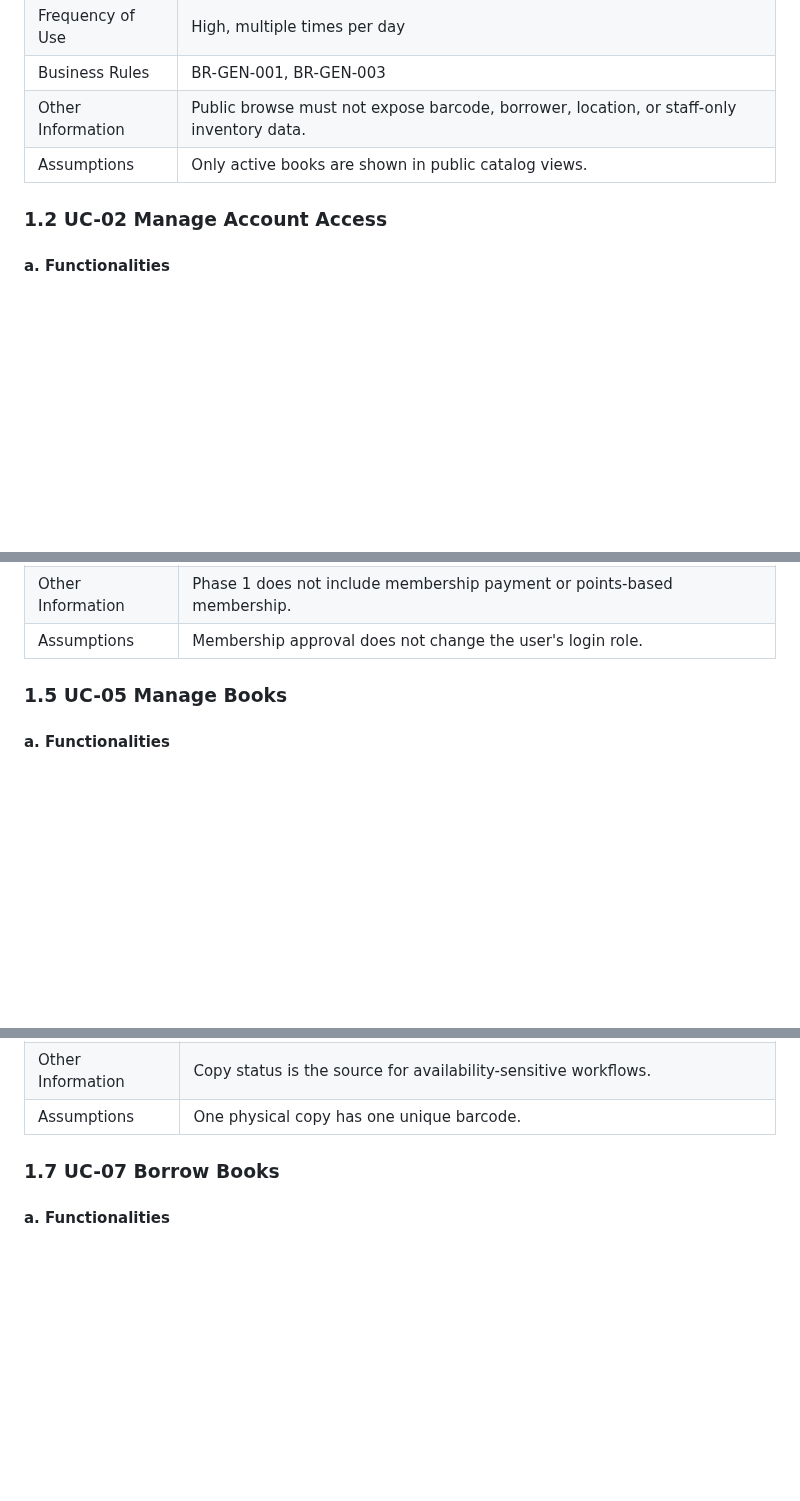
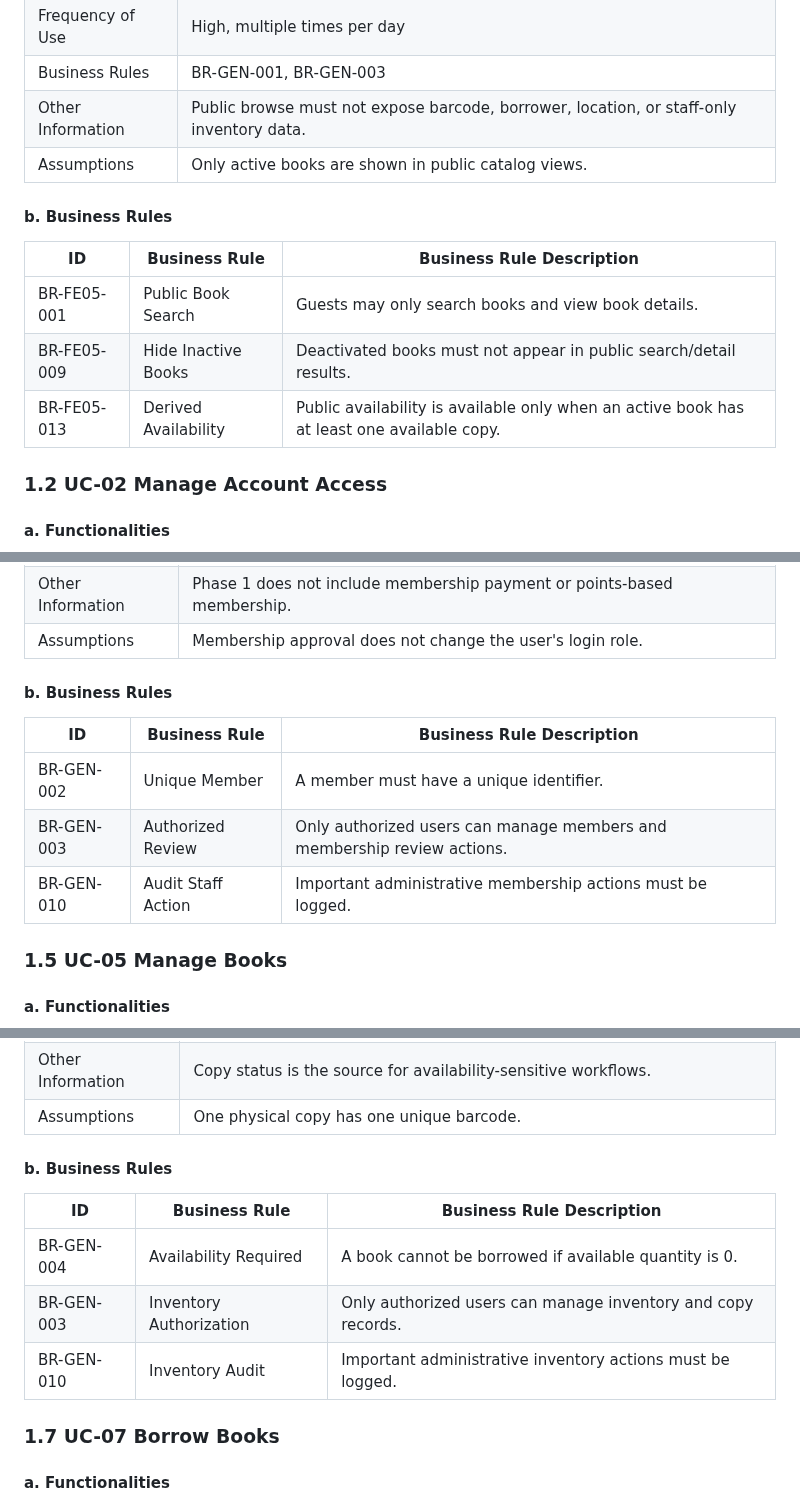
Before and after one commit to SWP391-LibraryManagement/LibraryManagement, a Markdown page: document/RDS.md, 3 parts joined by grey strips. Rendered like a GitHub page; blank space fills up the shorter version.

```diff
--- a/document/RDS.md
+++ b/document/RDS.md
@@ -578,6 +578,14 @@ flowchart TB
 | Other Information | Public browse must not expose barcode, borrower, location, or staff-only inventory data. |
 | Assumptions | Only active books are shown in public catalog views. |
 
+#### b. Business Rules
+
+| ID | Business Rule | Business Rule Description |
+| -- | ------------- | ------------------------- |
+| BR-FE05-001 | Public Book Search | Guests may only search books and view book details. |
+| BR-FE05-009 | Hide Inactive Books | Deactivated books must not appear in public search/detail results. |
+| BR-FE05-013 | Derived Availability | Public availability is available only when an active book has at least one available copy. |
+
 ### 1.2 UC-02 Manage Account Access
 
 #### a. Functionalities
@@ -649,6 +673,14 @@ flowchart TB
 | Business Rules | BR-GEN-002, BR-GEN-003 |
 | Other Information | Phase 1 does not include membership payment or points-based membership. |
 | Assumptions | Membership approval does not change the user's login role. |
+
+#### b. Business Rules
+
+| ID | Business Rule | Business Rule Description |
+| -- | ------------- | ------------------------- |
+| BR-GEN-002 | Unique Member | A member must have a unique identifier. |
+| BR-GEN-003 | Authorized Review | Only authorized users can manage members and membership review actions. |
+| BR-GEN-010 | Audit Staff Action | Important administrative membership actions must be logged. |
 
 ### 1.5 UC-05 Manage Books
 
@@ -697,6 +738,14 @@ flowchart TB
 | Business Rules | BR-GEN-003, BR-GEN-004, BR-GEN-010 |
 | Other Information | Copy status is the source for availability-sensitive workflows. |
 | Assumptions | One physical copy has one unique barcode. |
+
+#### b. Business Rules
+
+| ID | Business Rule | Business Rule Description |
+| -- | ------------- | ------------------------- |
+| BR-GEN-004 | Availability Required | A book cannot be borrowed if available quantity is 0. |
+| BR-GEN-003 | Inventory Authorization | Only authorized users can manage inventory and copy records. |
+| BR-GEN-010 | Inventory Audit | Important administrative inventory actions must be logged. |
 
 ### 1.7 UC-07 Borrow Books
 
```
Also changed, not shown: other parts of document/RDS.md (+74 -0 lines).
